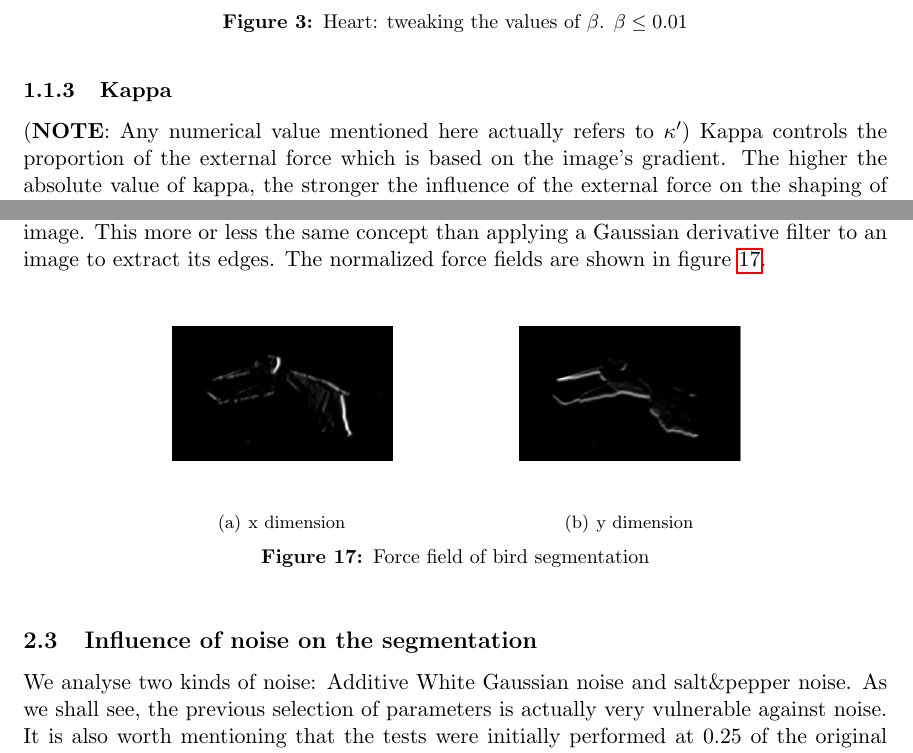
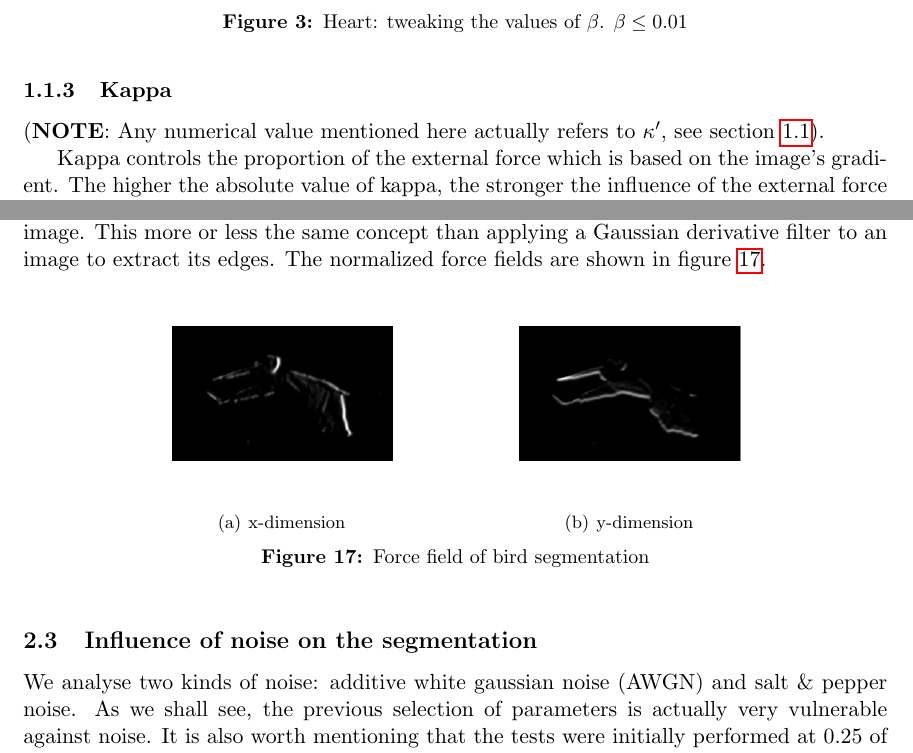
Before and after one commit to JohannesHeidecke/UPC-MAI-CV, a LaTeX document (Lab8/report/report.tex, which reads Lab8/report/tex/ex1.tex, Lab8/report/tex/ex2.tex): two parts of pages 5 and 12 of 19, joined at a grey line, cut so that both start at the same text. Compiled offline with pdfLaTeX.

Commit message:
minor changes lab 8

```diff
--- a/Lab8/report/tex/ex1.tex
+++ b/Lab8/report/tex/ex1.tex
@@ -71,7 +72,9 @@ Increasing $\beta$ to $0.55$ shows a more rigid shape with less defined curves.
 
 \subsubsection{Kappa}
 
-(\textbf{NOTE}: Any numerical value mentioned here actually refers to $ \kappa' $) Kappa controls the proportion of the external force which is based on the image's gradient. The higher the absolute value of kappa, the stronger the influence of the external force on the shaping of the model (as opposed to the balloon force, see section \ref{sub:forces}). For high values of kappa, the model will stop at very weak edges. Our experiments show that the initial value of $0.2$ is near optimal. When decreasing kappa to $0.18$, the shape over-extends a little on the top part where the gradient of the surrounding shape is not yet strong enough. Further decreasing to $0.16$ leads to a critical value where the model fails to stop at the relevant edges and outgrows the entire area. See figure \ref{fig:kappa_leq}.
+(\textbf{NOTE}: Any numerical value mentioned here actually refers to $ \kappa' $, see section \ref{sub:params}).
+
+Kappa controls the proportion of the external force which is based on the image's gradient. The higher the absolute value of kappa, the stronger the influence of the external force on the shaping of the model (as opposed to the balloon force, see section \ref{sub:forces}). For high values of kappa, the model will stop at very weak edges. Our experiments show that the initial value of $0.2$ is near optimal. When decreasing kappa to $0.18$, the shape over-extends a little on the top part where the gradient of the surrounding shape is not yet strong enough. Further decreasing to $0.16$ leads to a critical value where the model fails to stop at the relevant edges and outgrows the entire area. See figure \ref{fig:kappa_leq}.
 
 \begin{figure}[!hbt]
 \centering
--- a/Lab8/report/tex/ex2.tex
+++ b/Lab8/report/tex/ex2.tex
@@ -147,15 +147,15 @@ Also like before, the force field is obtained as the gradient of the smoothed gr
 
 \begin{figure}[!hbt]
 \centering
-\subfigure[x dimension]{\includegraphics[width=60mm]{img/ex2/bird_efx.png}}
-\subfigure[y dimension]{\includegraphics[width=60mm]{img/ex2/bird_efy.png}}
+\subfigure[x-dimension]{\includegraphics[width=60mm]{img/ex2/bird_efx.png}}
+\subfigure[y-dimension]{\includegraphics[width=60mm]{img/ex2/bird_efy.png}}
 \caption{Force field of bird segmentation}
 \label{fig:bird-ff}
 \end{figure}
 
 \subsection{Influence of noise on the segmentation}
 
-We analyse two kinds of noise: Additive White Gaussian noise and salt\&pepper noise. As we shall see, the previous selection of parameters is actually very vulnerable against noise. It is also worth mentioning that the tests were initially performed at 0.25 of the original dimensions, but operating with low resolution images renders to significantly worse results in the presence of noise. Therefore we retrieve the full size image.
+We analyse two kinds of noise: additive white gaussian noise (AWGN) and salt \& pepper noise. As we shall see, the previous selection of parameters is actually very vulnerable against noise. It is also worth mentioning that the tests were initially performed at 0.25 of the original dimensions, but operating with low resolution images renders to significantly worse results in the presence of noise. Therefore we retrieve the full size image.
 
 \subsubsection{Additive White Gaussian Noise (AWGN) }
 
```
Also changed, not shown: Lab8/report/tex/ex3.tex (+2 -2 lines), Lab8/report/tex/ex4.tex (+1 -1 lines), Lab8/Laboratory_8 2016_2017 top-down segmentation.pdf, Lab8/report/tex/ex1.tex (7 more changed lines), Lab8/report/tex/ex2.tex (2 more changed lines).
